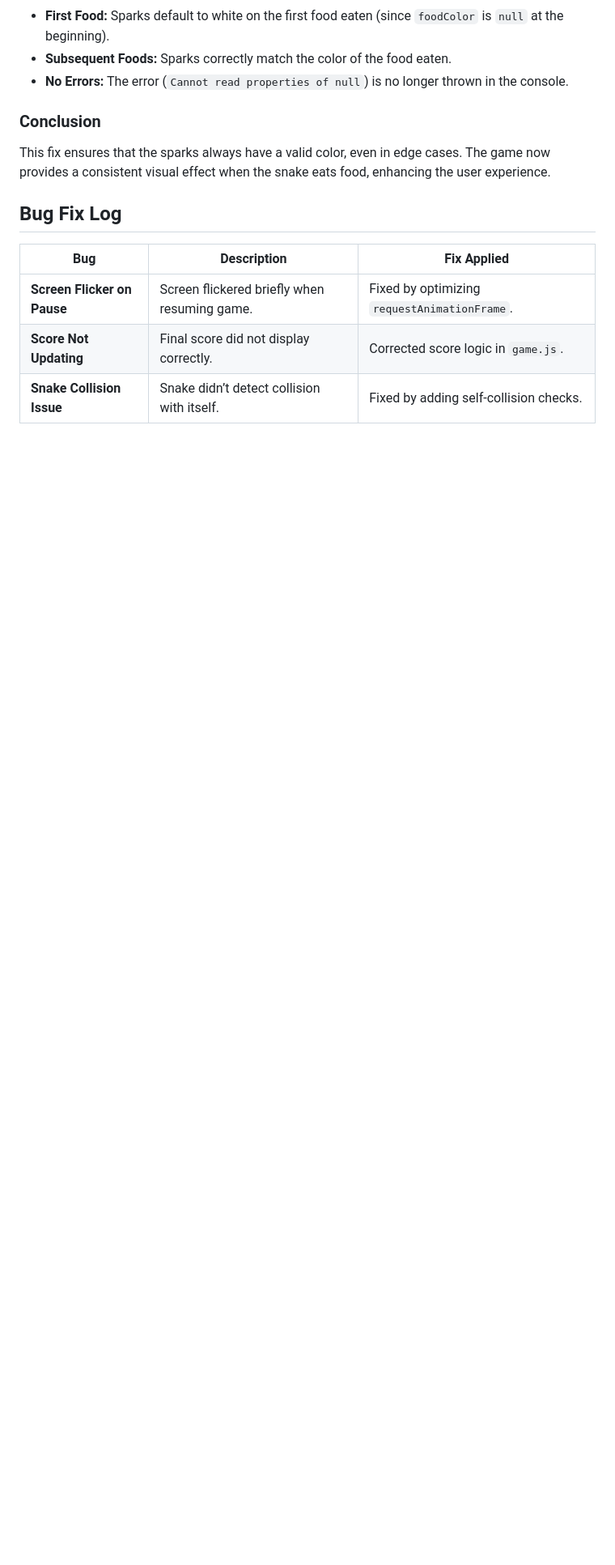
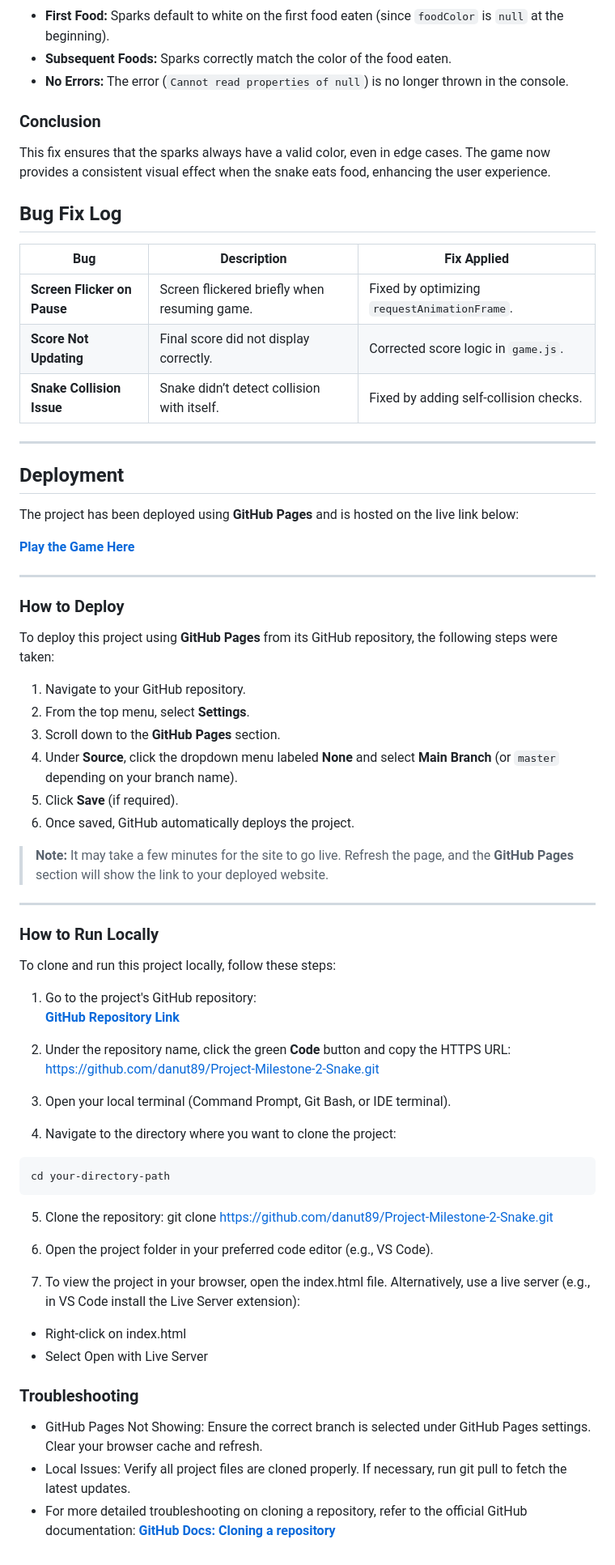
Before and after one commit to Danut89/Project-Milestone-2-Snake, a Markdown page: README.md, the part around the change printed below. Shown: that part at 81% size. Rendered like a GitHub page; blank space fills up the shorter version.

Commit message:
Add Deployment section for readme

````diff
--- a/README.md
+++ b/README.md
@@ -801,3 +785,57 @@ This fix ensures that the sparks always have a valid color, even in edge cases.
 | **Screen Flicker on Pause**      | Screen flickered briefly when resuming game.  | Fixed by optimizing `requestAnimationFrame`. |
 | **Score Not Updating**           | Final score did not display correctly.        | Corrected score logic in `game.js`. |
 | **Snake Collision Issue**        | Snake didn’t detect collision with itself.    | Fixed by adding self-collision checks. |
+
+---
+
+## Deployment
+
+The project has been deployed using **GitHub Pages** and is hosted on the live link below:
+
+**[Play the Game Here](https://danut89.github.io/Project-Milestone-2-Snake/)**
+
+---
+
+### How to Deploy
+
+To deploy this project using **GitHub Pages** from its GitHub repository, the following steps were taken:
+
+1. Navigate to your GitHub repository.
+2. From the top menu, select **Settings**.
+3. Scroll down to the **GitHub Pages** section.
+4. Under **Source**, click the dropdown menu labeled **None** and select **Main Branch** (or `master` depending on your branch name).
+5. Click **Save** (if required).
+6. Once saved, GitHub automatically deploys the project.
+
+> **Note:** It may take a few minutes for the site to go live. Refresh the page, and the **GitHub Pages** section will show the link to your deployed website.
+
+---
+
+### How to Run Locally
+
+To clone and run this project locally, follow these steps:
+
+1. Go to the project's GitHub repository:
+   **[GitHub Repository Link](https://github.com/danut89/Project-Milestone-2-Snake)**
+
+2. Under the repository name, click the green **Code** button and copy the HTTPS URL: https://github.com/danut89/Project-Milestone-2-Snake.git
+
+3. Open your local terminal (Command Prompt, Git Bash, or IDE terminal).
+
+4. Navigate to the directory where you want to clone the project:
+```bash
+cd your-directory-path
+```
+5. Clone the repository: git clone https://github.com/danut89/Project-Milestone-2-Snake.git
+
+6. Open the project folder in your preferred code editor (e.g., VS Code).
+
+7. To view the project in your browser, open the index.html file. Alternatively, use a live server (e.g., in VS Code install the Live Server extension):
+- Right-click on index.html
+- Select Open with Live Server
+
+### Troubleshooting
+- GitHub Pages Not Showing: Ensure the correct branch is selected under GitHub Pages settings. Clear your browser cache and refresh.
+- Local Issues: Verify all project files are cloned properly. If necessary, run git pull to fetch the latest updates.
+- For more detailed troubleshooting on cloning a repository, refer to the official GitHub documentation:
+**[GitHub Docs: Cloning a repository](https://docs.github.com/en/repositories/creating-and-managing-repositories/cloning-a-repository)**
````
Also changed, not shown: other parts of README.md (+0 -16 lines).
